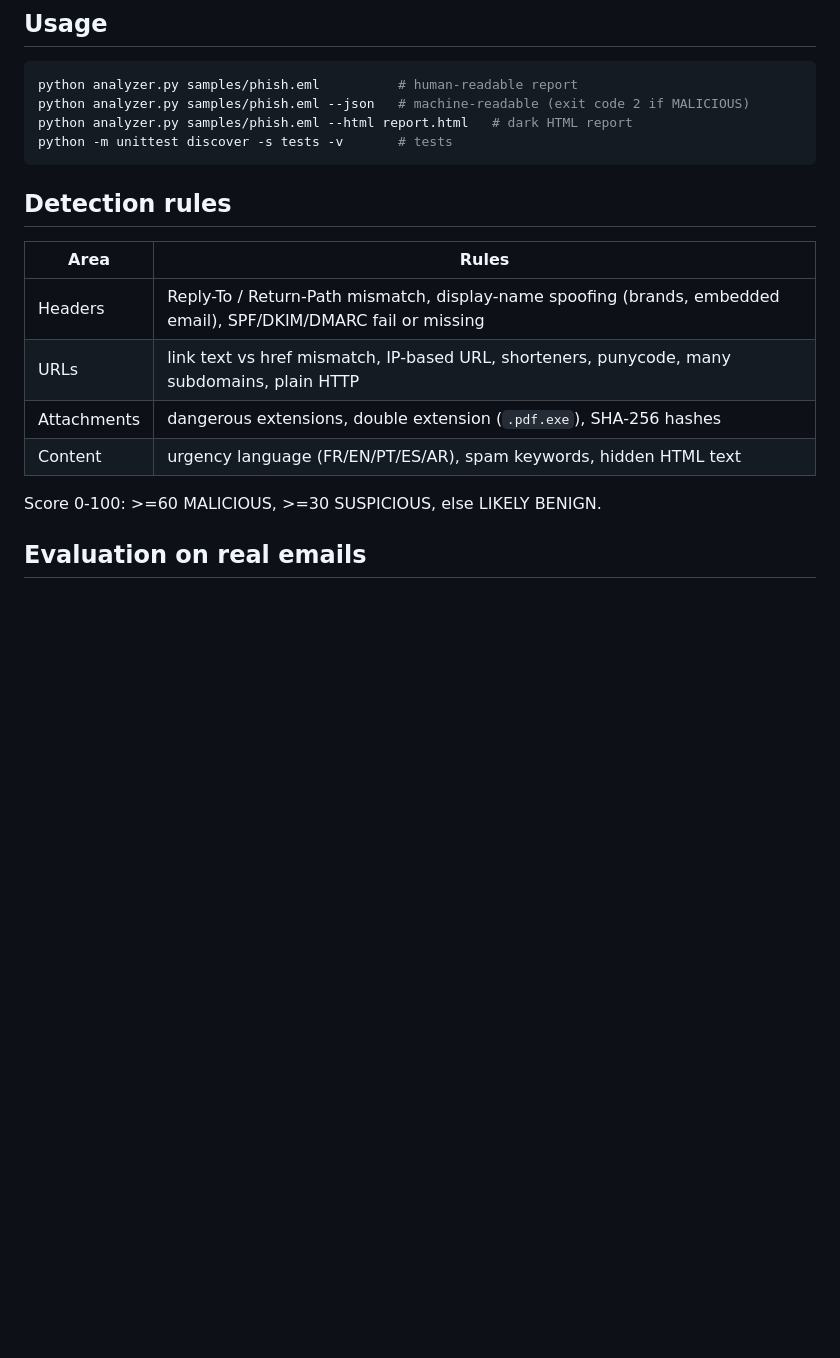
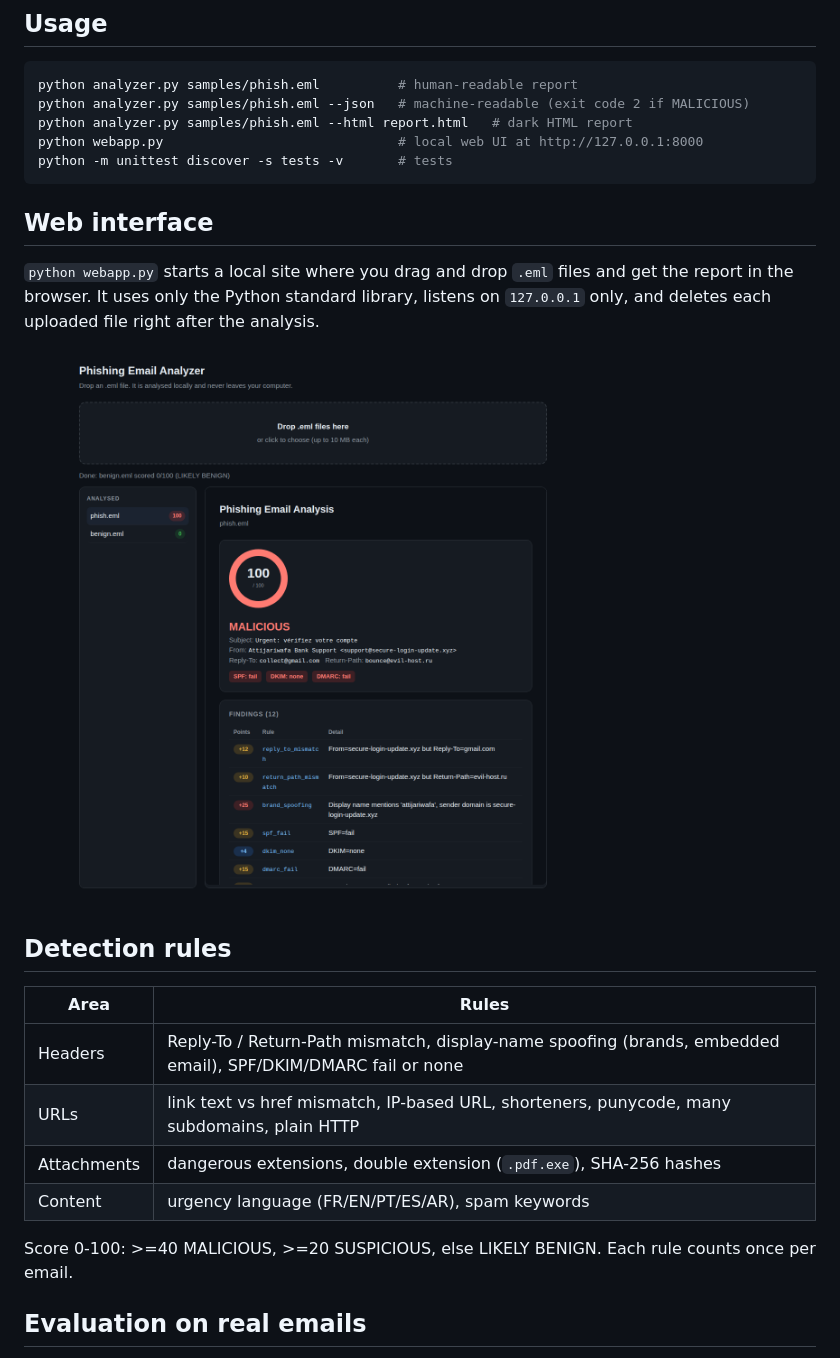
Before and after one commit to imane123332/phishing-email-analyzer, a Markdown page: README.md, the part around the change. Rendered like a GitHub page; pictures changed too: samples/screenshot_webapp.png (added); blank space fills up the shorter version.

Commit message:
Add GitHub Pages landing page and web UI docs

````diff
--- a/README.md
+++ b/README.md
@@ -9,18 +9,24 @@ Static analysis of `.eml` files: header forensics, URL and attachment checks, ri
 python analyzer.py samples/phish.eml          # human-readable report
 python analyzer.py samples/phish.eml --json   # machine-readable (exit code 2 if MALICIOUS)
 python analyzer.py samples/phish.eml --html report.html   # dark HTML report
+python webapp.py                              # local web UI at http://127.0.0.1:8000
 python -m unittest discover -s tests -v       # tests
 ```
+
+## Web interface
+`python webapp.py` starts a local site where you drag and drop `.eml` files and get the report in the browser. It uses only the Python standard library, listens on `127.0.0.1` only, and deletes each uploaded file right after the analysis.
+
+![Web UI](samples/screenshot_webapp.png)
 
 ## Detection rules
 | Area | Rules |
 |---|---|
-| Headers | Reply-To / Return-Path mismatch, display-name spoofing (brands, embedded email), SPF/DKIM/DMARC fail or missing |
+| Headers | Reply-To / Return-Path mismatch, display-name spoofing (brands, embedded email), SPF/DKIM/DMARC fail or none |
 | URLs | link text vs href mismatch, IP-based URL, shorteners, punycode, many subdomains, plain HTTP |
 | Attachments | dangerous extensions, double extension (`.pdf.exe`), SHA-256 hashes |
-| Content | urgency language (FR/EN/PT/ES/AR), spam keywords, hidden HTML text |
+| Content | urgency language (FR/EN/PT/ES/AR), spam keywords |
 
-Score 0-100: >=60 MALICIOUS, >=30 SUSPICIOUS, else LIKELY BENIGN.
+Score 0-100: >=40 MALICIOUS, >=20 SUSPICIOUS, else LIKELY BENIGN. Each rule counts once per email.
 
 ## Evaluation on real emails
 **Data:** phishing = [phishing_pot](https://github.com/rf-peixoto/phishing_pot) (12,278 real honeypot samples). Legitimate = 300 emails from my own Gmail (Promotions, Updates, Social categories), kept private and not published.
````
Also changed, not shown: docs/screenshot_phish.png (added), docs/screenshot_webapp.png (added), 3 other files.
